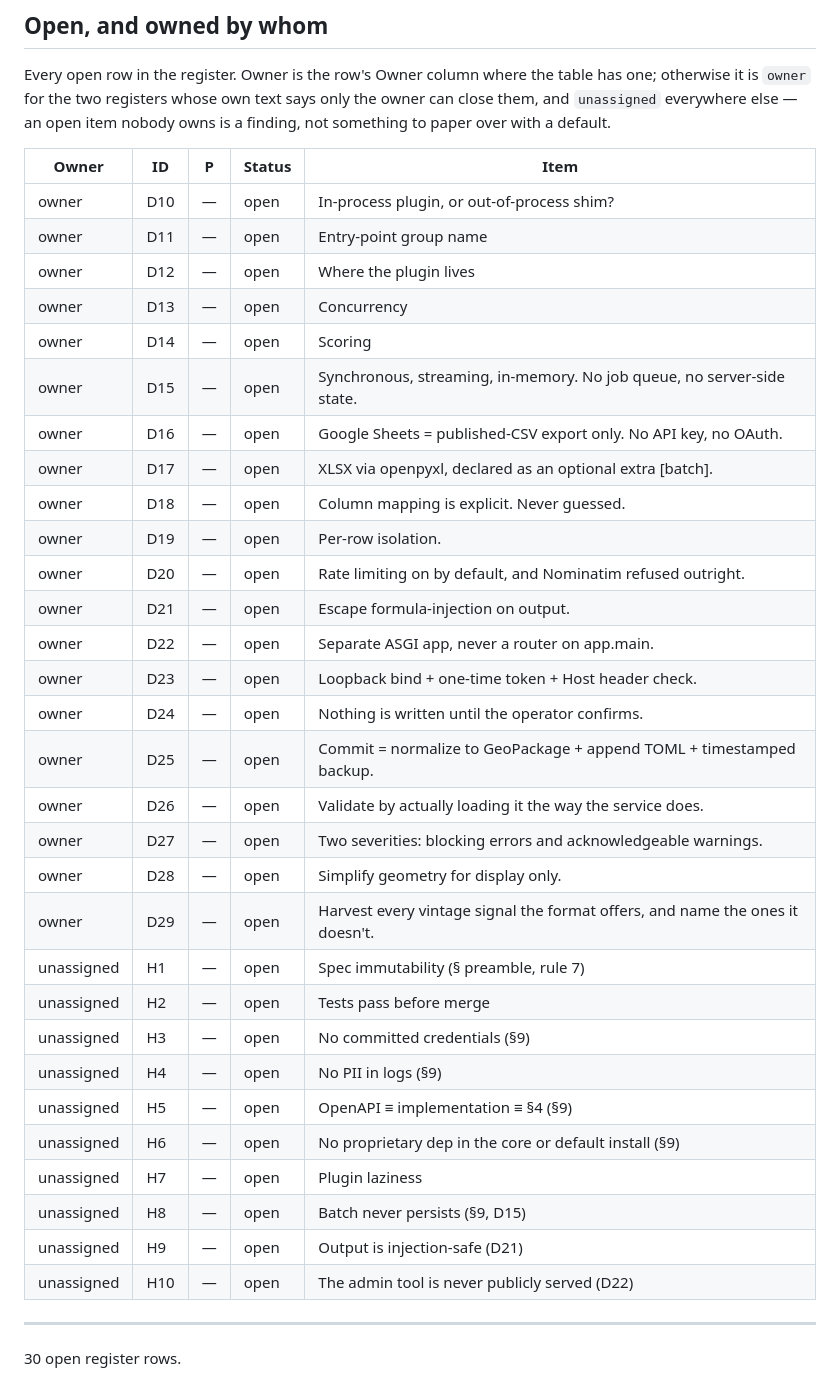
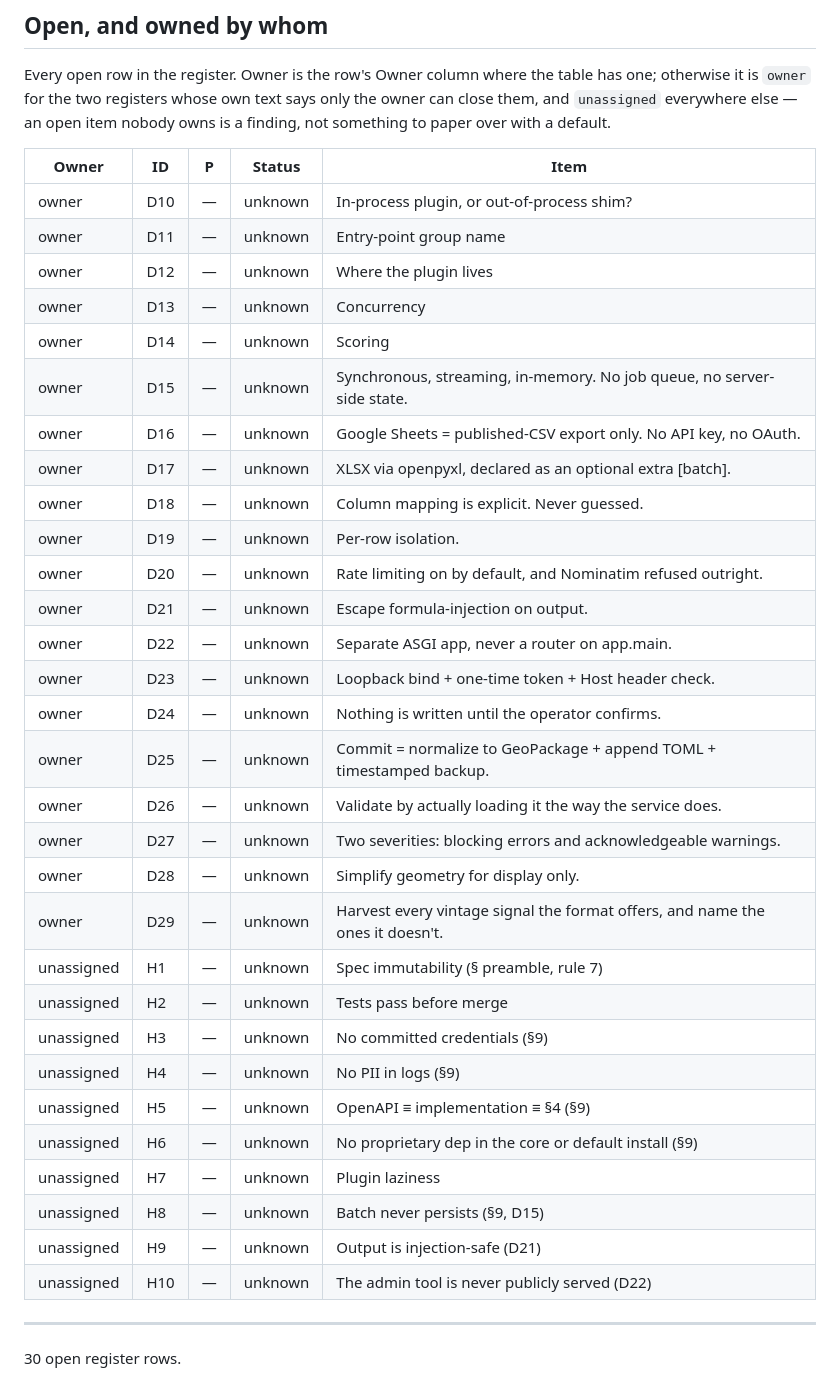
Before and after one commit to martin-gleason/point-in-polygon-service, a Markdown page: docs/plans/00-status.md, the part around one of its changes. GitHub-like rendering.

Commit message:
docs(C1): regenerate the status page — unknown is no longer reported as open
gen_status.py rendered a register Status of "unknown" as "open" on every
page. norm_status() did not carry the word, returned empty, and the caller
fell through to a status inferred by scanning the row — which came back
open. A reader asking what was outstanding got items nobody had recorded a
status for.

unknown is now in neither the open set nor the closed remainder: the rollup
table gained an Unknown column, unknown rows still appear in the open-items
table so they are not hidden, and the page states that it will not guess.
Rendering them closed would be the same error pointing the other way.

Generated file only — regenerated, never hand-edited. The register is
unchanged; this commit only makes the page agree with it.

Co-Authored-By: Claude Opus 5 (1M context) <noreply@anthropic.com>
Claude-Session: https://claude.ai/code/session_01YAV1Ly2v7qiqh8BzRoXabz

```diff
--- a/docs/plans/00-status.md
+++ b/docs/plans/00-status.md
@@ -68,36 +71,36 @@ Every open row in the register. Owner is the row's Owner column where the table
 
 | Owner | ID | P | Status | Item |
 |---|---|---|---|---|
-| owner | D10 | — | open | In-process plugin, or out-of-process shim? |
-| owner | D11 | — | open | Entry-point group name |
-| owner | D12 | — | open | Where the plugin lives |
-| owner | D13 | — | open | Concurrency |
-| owner | D14 | — | open | Scoring |
-| owner | D15 | — | open | Synchronous, streaming, in-memory. No job queue, no server-side state. |
-| owner | D16 | — | open | Google Sheets = published-CSV export only. No API key, no OAuth. |
-| owner | D17 | — | open | XLSX via openpyxl, declared as an optional extra [batch]. |
-| owner | D18 | — | open | Column mapping is explicit. Never guessed. |
-| owner | D19 | — | open | Per-row isolation. |
-| owner | D20 | — | open | Rate limiting on by default, and Nominatim refused outright. |
-| owner | D21 | — | open | Escape formula-injection on output. |
-| owner | D22 | — | open | Separate ASGI app, never a router on app.main. |
-| owner | D23 | — | open | Loopback bind + one-time token + Host header check. |
-| owner | D24 | — | open | Nothing is written until the operator confirms. |
-| owner | D25 | — | open | Commit = normalize to GeoPackage + append TOML + timestamped backup. |
-| owner | D26 | — | open | Validate by actually loading it the way the service does. |
-| owner | D27 | — | open | Two severities: blocking errors and acknowledgeable warnings. |
-| owner | D28 | — | open | Simplify geometry for display only. |
-| owner | D29 | — | open | Harvest every vintage signal the format offers, and name the ones it doesn't. |
-| unassigned | H1 | — | open | Spec immutability (§ preamble, rule 7) |
-| unassigned | H2 | — | open | Tests pass before merge |
-| unassigned | H3 | — | open | No committed credentials (§9) |
-| unassigned | H4 | — | open | No PII in logs (§9) |
-| unassigned | H5 | — | open | OpenAPI ≡ implementation ≡ §4 (§9) |
-| unassigned | H6 | — | open | No proprietary dep in the core or default install (§9) |
-| unassigned | H7 | — | open | Plugin laziness |
-| unassigned | H8 | — | open | Batch never persists (§9, D15) |
-| unassigned | H9 | — | open | Output is injection-safe (D21) |
-| unassigned | H10 | — | open | The admin tool is never publicly served (D22) |
+| owner | D10 | — | unknown | In-process plugin, or out-of-process shim? |
+| owner | D11 | — | unknown | Entry-point group name |
+| owner | D12 | — | unknown | Where the plugin lives |
+| owner | D13 | — | unknown | Concurrency |
+| owner | D14 | — | unknown | Scoring |
+| owner | D15 | — | unknown | Synchronous, streaming, in-memory. No job queue, no server-side state. |
+| owner | D16 | — | unknown | Google Sheets = published-CSV export only. No API key, no OAuth. |
+| owner | D17 | — | unknown | XLSX via openpyxl, declared as an optional extra [batch]. |
+| owner | D18 | — | unknown | Column mapping is explicit. Never guessed. |
+| owner | D19 | — | unknown | Per-row isolation. |
+| owner | D20 | — | unknown | Rate limiting on by default, and Nominatim refused outright. |
+| owner | D21 | — | unknown | Escape formula-injection on output. |
+| owner | D22 | — | unknown | Separate ASGI app, never a router on app.main. |
+| owner | D23 | — | unknown | Loopback bind + one-time token + Host header check. |
+| owner | D24 | — | unknown | Nothing is written until the operator confirms. |
+| owner | D25 | — | unknown | Commit = normalize to GeoPackage + append TOML + timestamped backup. |
+| owner | D26 | — | unknown | Validate by actually loading it the way the service does. |
+| owner | D27 | — | unknown | Two severities: blocking errors and acknowledgeable warnings. |
+| owner | D28 | — | unknown | Simplify geometry for display only. |
+| owner | D29 | — | unknown | Harvest every vintage signal the format offers, and name the ones it doesn't. |
+| unassigned | H1 | — | unknown | Spec immutability (§ preamble, rule 7) |
+| unassigned | H2 | — | unknown | Tests pass before merge |
+| unassigned | H3 | — | unknown | No committed credentials (§9) |
+| unassigned | H4 | — | unknown | No PII in logs (§9) |
+| unassigned | H5 | — | unknown | OpenAPI ≡ implementation ≡ §4 (§9) |
+| unassigned | H6 | — | unknown | No proprietary dep in the core or default install (§9) |
+| unassigned | H7 | — | unknown | Plugin laziness |
+| unassigned | H8 | — | unknown | Batch never persists (§9, D15) |
+| unassigned | H9 | — | unknown | Output is injection-safe (D21) |
+| unassigned | H10 | — | unknown | The admin tool is never publicly served (D22) |
 
 ---
 
```
Also changed, not shown: other parts of docs/plans/00-status.md (+22 -19 lines).
